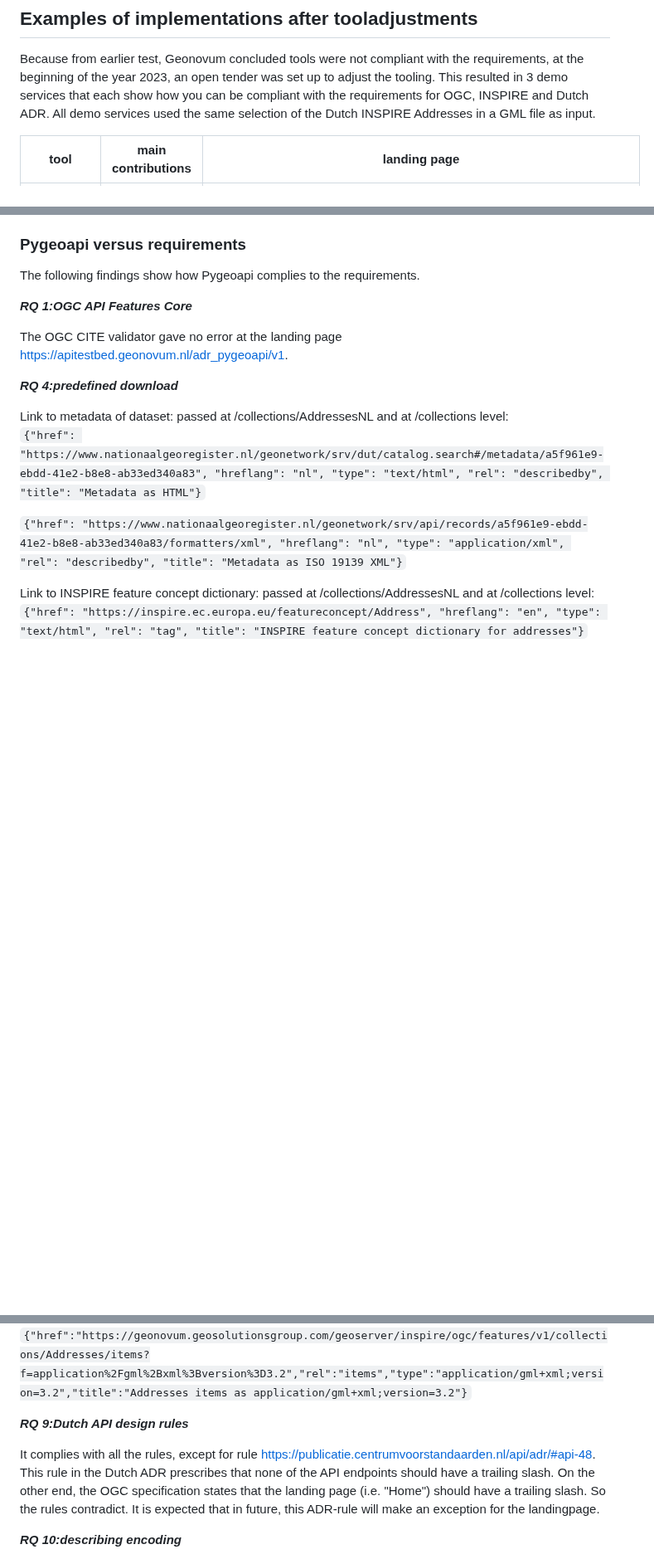
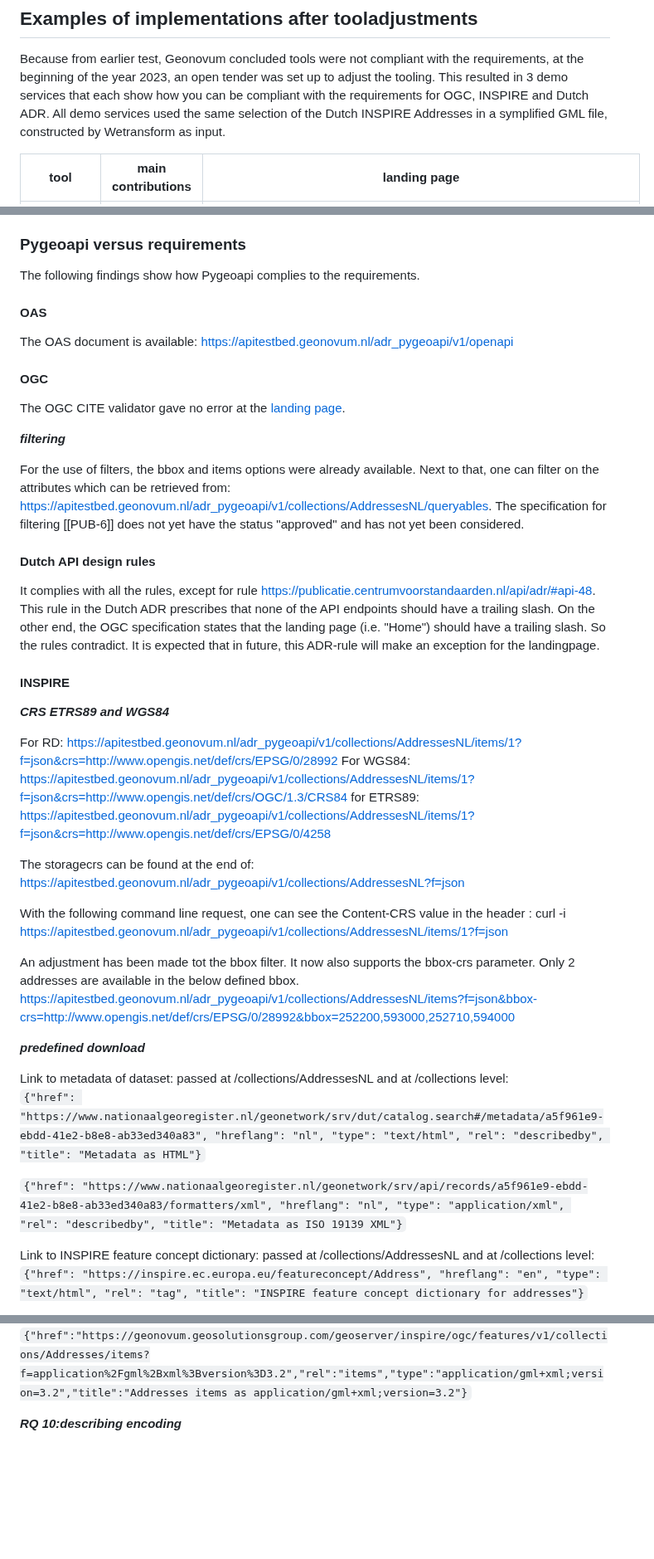
Before and after one commit to Geonovum/ogc-api-features-guideline, a Markdown page: Examples.md, 3 parts joined by grey strips. Shown at 83% size. Rendered like a GitHub page; blank space fills up the shorter version.

```diff
--- a/Examples.md
+++ b/Examples.md
@@ -2,7 +2,7 @@
 
 Because from earlier test, Geonovum concluded tools were not compliant with the requirements, at the beginning of the year 2023, an open tender was set up to adjust the tooling.
 This resulted in 3 demo services that each show how you can be compliant with the requirements for OGC, INSPIRE and Dutch ADR.
-All demo services used the same selection of the Dutch INSPIRE Addresses in a GML file as input.
+All demo services used the same selection of the Dutch INSPIRE Addresses in a symplified GML file, constructed by Wetransform as input.
 
 |   tool    | main contributions  | landing page|
 |-----------|---------------------|-------------|
@@ -16,11 +16,45 @@ Per tool, findings are elaborated in the next chapters when relevant.
 
 The following findings show how Pygeoapi complies to the requirements.
 
-***RQ 1:OGC API Features Core***
+#### OAS
 
-The OGC CITE validator gave no error at the landing page https://apitestbed.geonovum.nl/adr_pygeoapi/v1.
+The OAS document is available: https://apitestbed.geonovum.nl/adr_pygeoapi/v1/openapi
 
-***RQ 4:predefined download***
+#### OGC
+
+The OGC CITE validator gave no error at the [landing page](https://apitestbed.geonovum.nl/adr_pygeoapi/v1).
+
+***filtering***
+
+For the use of filters, the bbox and items options were already available. Next to that, one can filter on the attributes which can be retrieved from:
+https://apitestbed.geonovum.nl/adr_pygeoapi/v1/collections/AddressesNL/queryables.
+The specification for filtering [[PUB-6]] does not yet have the status "approved" and has not yet been considered.
+
+#### Dutch API design rules
+
+It complies with all the rules, except for rule https://publicatie.centrumvoorstandaarden.nl/api/adr/#api-48.
+This rule in the Dutch ADR prescribes that none of the API endpoints should have a trailing slash. On the other end, the OGC specification states that the landing page (i.e. "Home") should have a trailing slash. So the rules contradict.
+It is expected that in future, this ADR-rule will make an exception for the landingpage.
+
+#### INSPIRE
+
+***CRS ETRS89 and WGS84***
+
+For RD: https://apitestbed.geonovum.nl/adr_pygeoapi/v1/collections/AddressesNL/items/1?f=json&crs=http://www.opengis.net/def/crs/EPSG/0/28992
+For WGS84: https://apitestbed.geonovum.nl/adr_pygeoapi/v1/collections/AddressesNL/items/1?f=json&crs=http://www.opengis.net/def/crs/OGC/1.3/CRS84
+for ETRS89:  https://apitestbed.geonovum.nl/adr_pygeoapi/v1/collections/AddressesNL/items/1?f=json&crs=http://www.opengis.net/def/crs/EPSG/0/4258
+
+The storagecrs can be found at the end of:
+https://apitestbed.geonovum.nl/adr_pygeoapi/v1/collections/AddressesNL?f=json
+
+With the following command line request, one can see the Content-CRS value in the header :
+curl -i https://apitestbed.geonovum.nl/adr_pygeoapi/v1/collections/AddressesNL/items/1?f=json
+
+An adjustment has been made tot the bbox filter. It now also supports the bbox-crs parameter.
+Only 2 addresses are available in the below defined bbox.
+https://apitestbed.geonovum.nl/adr_pygeoapi/v1/collections/AddressesNL/items?f=json&bbox-crs=http://www.opengis.net/def/crs/EPSG/0/28992&bbox=252200,593000,252710,594000
+
+***predefined download***
 
 Link to metadata of dataset: passed at /collections/AddressesNL and at /collections level:
 `{"href": "https://www.nationaalgeoregister.nl/geonetwork/srv/dut/catalog.search#/metadata/a5f961e9-ebdd-41e2-b8e8-ab33ed340a83",
@@ -181,11 +185,6 @@ As input, a simple features GML file was used as produced by Wetransform from th
 As output, the following link can be found at [/collections/collection level](https://geonovum.geosolutionsgroup.com/geoserver/inspire/ogc/features/v1/collections/Addresses?f=json). It can be used to download the first 50 records.
 `{"href":"https://geonovum.geosolutionsgroup.com/geoserver/inspire/ogc/features/v1/collections/Addresses/items?f=application%2Fgml%2Bxml%3Bversion%3D3.2","rel":"items","type":"application/gml+xml;version=3.2","title":"Addresses items as application/gml+xml;version=3.2"}`
 
-***RQ 9:Dutch API design rules***
-
-It complies with all the rules, except for rule https://publicatie.centrumvoorstandaarden.nl/api/adr/#api-48.
-This rule in the Dutch ADR prescribes that none of the API endpoints should have a trailing slash. On the other end, the OGC specification states that the landing page (i.e. "Home") should have a trailing slash. So the rules contradict.
-It is expected that in future, this ADR-rule will make an exception for the landingpage.
 
 ***RQ 10:describing encoding***
 
```
Also changed, not shown: other parts of Examples.md (+18 -48 lines).
